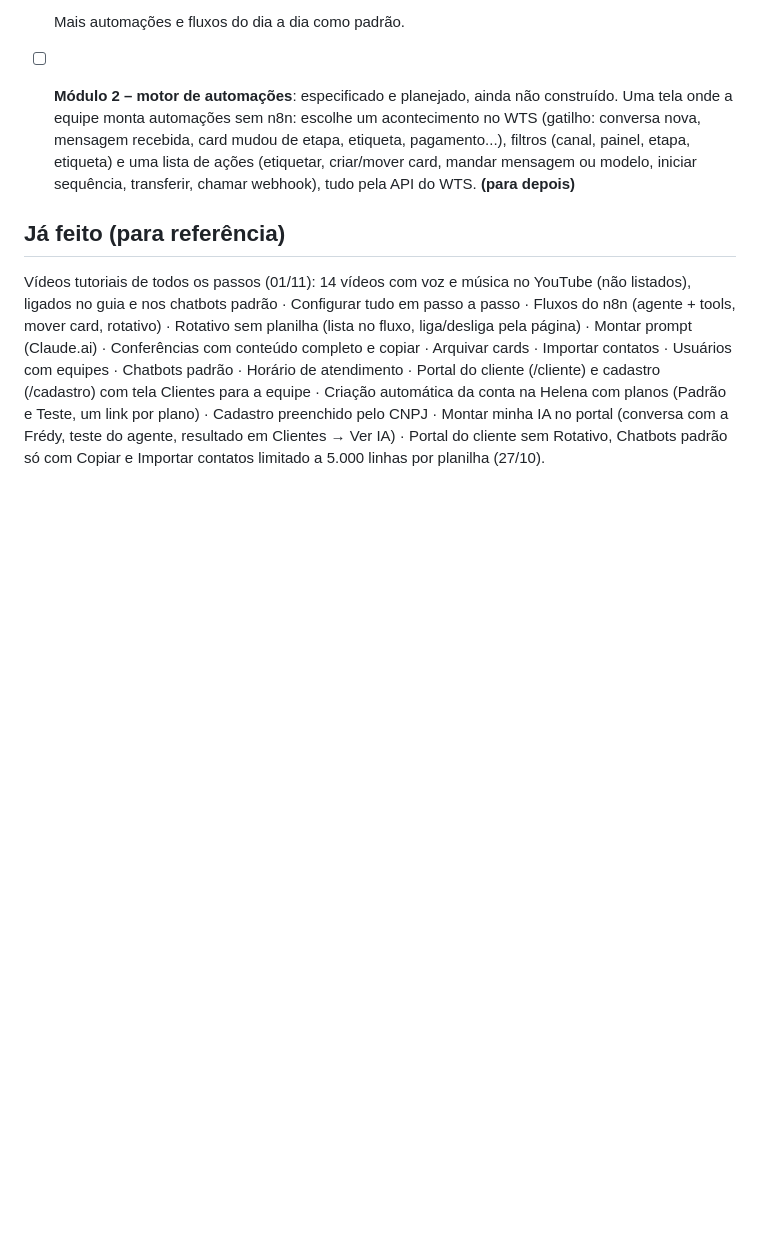
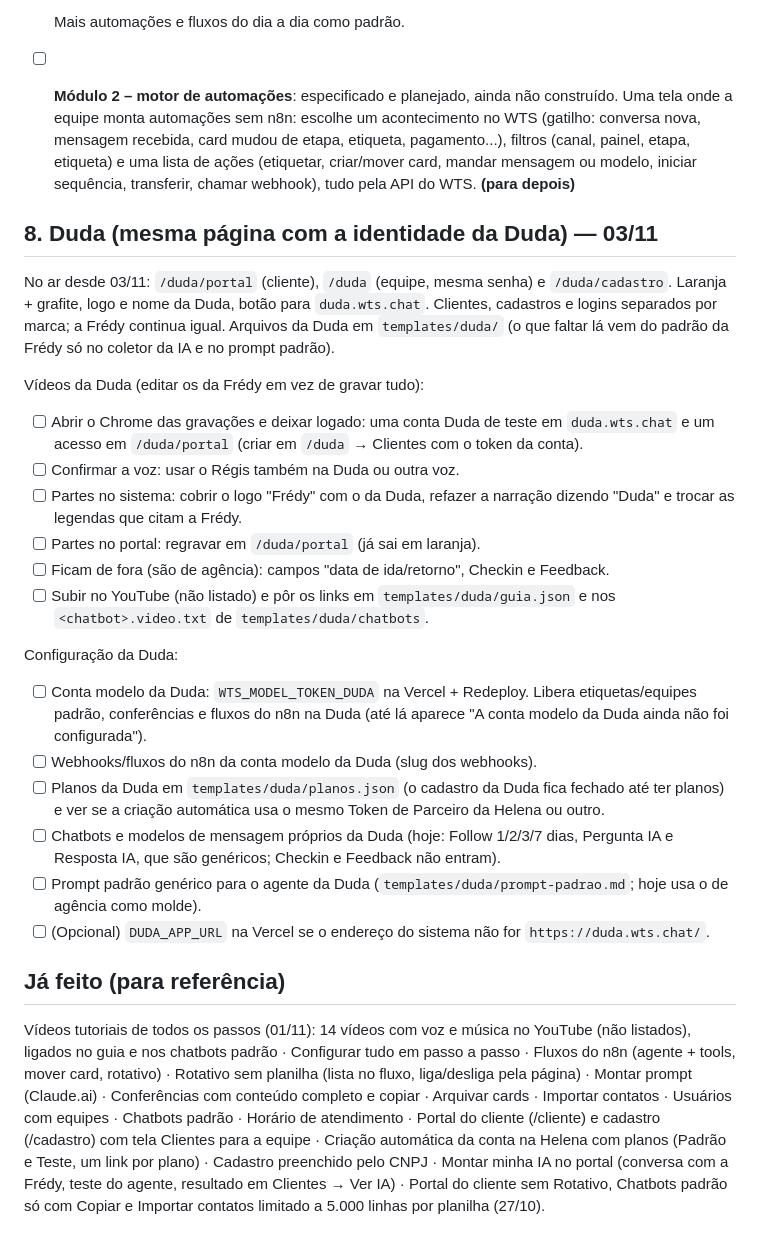
Before and after one commit to teixeirzkj/clonarfredy, a Markdown page: docs/PENDENCIAS.md, the part around one of its changes. GitHub-like rendering; blank space fills up the shorter version.

Commit message:
Pendências: seção da Duda (vídeos e configuração)
Co-Authored-By: Claude Opus 5.5 <noreply@anthropic.com>

```diff
--- a/docs/PENDENCIAS.md
+++ b/docs/PENDENCIAS.md
@@ -87,6 +87,26 @@ Quando algo for resolvido, risque aqui (ou peça para o Claude atualizar).
 - [ ] Mais automações e fluxos do dia a dia como padrão.
 - [ ] **Módulo 2 – motor de automações**: especificado e planejado, ainda não construído. Uma tela onde a equipe monta automações sem n8n: escolhe um acontecimento no WTS (gatilho: conversa nova, mensagem recebida, card mudou de etapa, etiqueta, pagamento...), filtros (canal, painel, etapa, etiqueta) e uma lista de ações (etiquetar, criar/mover card, mandar mensagem ou modelo, iniciar sequência, transferir, chamar webhook), tudo pela API do WTS. **(para depois)**
 
+## 8. Duda (mesma página com a identidade da Duda) — 03/11
+
+No ar desde 03/11: `/duda/portal` (cliente), `/duda` (equipe, mesma senha) e `/duda/cadastro`. Laranja + grafite, logo e nome da Duda, botão para `duda.wts.chat`. Clientes, cadastros e logins separados por marca; a Frédy continua igual. Arquivos da Duda em `templates/duda/` (o que faltar lá vem do padrão da Frédy só no coletor da IA e no prompt padrão).
+
+Vídeos da Duda (editar os da Frédy em vez de gravar tudo):
+- [ ] Abrir o Chrome das gravações e deixar logado: uma conta Duda de teste em `duda.wts.chat` e um acesso em `/duda/portal` (criar em `/duda` → Clientes com o token da conta).
+- [ ] Confirmar a voz: usar o Régis também na Duda ou outra voz.
+- [ ] Partes no sistema: cobrir o logo "Frédy" com o da Duda, refazer a narração dizendo "Duda" e trocar as legendas que citam a Frédy.
+- [ ] Partes no portal: regravar em `/duda/portal` (já sai em laranja).
+- [ ] Ficam de fora (são de agência): campos "data de ida/retorno", Checkin e Feedback.
+- [ ] Subir no YouTube (não listado) e pôr os links em `templates/duda/guia.json` e nos `<chatbot>.video.txt` de `templates/duda/chatbots`.
+
+Configuração da Duda:
+- [ ] Conta modelo da Duda: `WTS_MODEL_TOKEN_DUDA` na Vercel + Redeploy. Libera etiquetas/equipes padrão, conferências e fluxos do n8n na Duda (até lá aparece "A conta modelo da Duda ainda não foi configurada").
+- [ ] Webhooks/fluxos do n8n da conta modelo da Duda (slug dos webhooks).
+- [ ] Planos da Duda em `templates/duda/planos.json` (o cadastro da Duda fica fechado até ter planos) e ver se a criação automática usa o mesmo Token de Parceiro da Helena ou outro.
+- [ ] Chatbots e modelos de mensagem próprios da Duda (hoje: Follow 1/2/3/7 dias, Pergunta IA e Resposta IA, que são genéricos; Checkin e Feedback não entram).
+- [ ] Prompt padrão genérico para o agente da Duda (`templates/duda/prompt-padrao.md`; hoje usa o de agência como molde).
+- [ ] (Opcional) `DUDA_APP_URL` na Vercel se o endereço do sistema não for `https://duda.wts.chat/`.
+
 ## Já feito (para referência)
 
 Vídeos tutoriais de todos os passos (01/11): 14 vídeos com voz e música no YouTube (não listados), ligados no guia e nos chatbots padrão ·
```
Also changed, not shown: other parts of docs/PENDENCIAS.md (+1 -1 lines).
